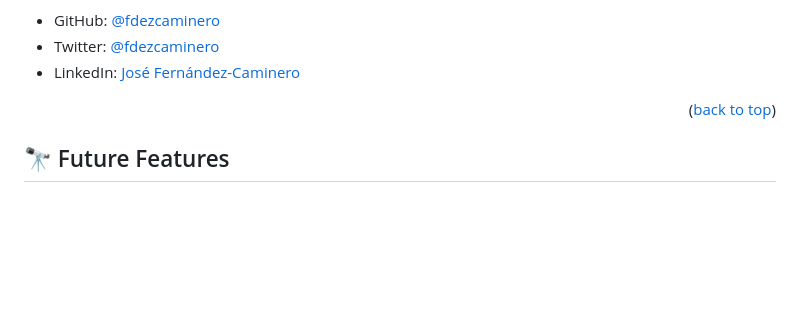
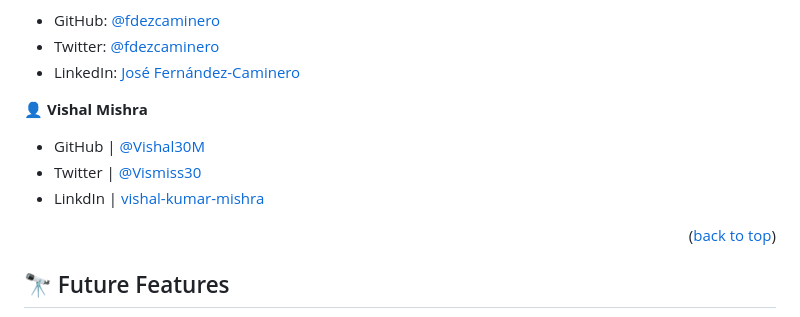
Before and after one commit to victormc13/Awesome-books, a Markdown page: README.md, the part around the change. Drawn GitHub-style; blank space fills up the shorter version.

```diff
--- a/README.md
+++ b/README.md
@@ -197,6 +197,12 @@ Example:
 - Twitter: [@fdezcaminero](https://twitter.com/fdezcaminero)
 - LinkedIn: [José Fernández-Caminero](https://www.linkedin.com/in/fdezcaminero/)
 
+👤 **Vishal Mishra**
+
+- GitHub  | [@Vishal30M](https://github.com/Vishal30M)
+- Twitter | [@Vismiss30](https://twitter.com/Vismiss30)
+- LinkdIn | [vishal-kumar-mishra](https://www.linkedin.com/in/vishal-kumar-mishra-0a5226232/)
+
 
 <p align="right">(<a href="#readme-top">back to top</a>)</p>
 
```
